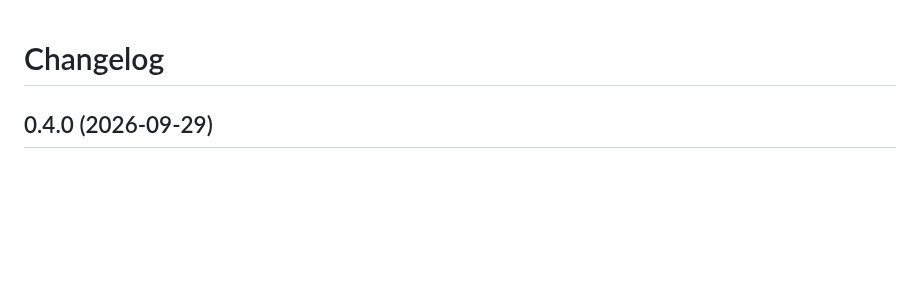
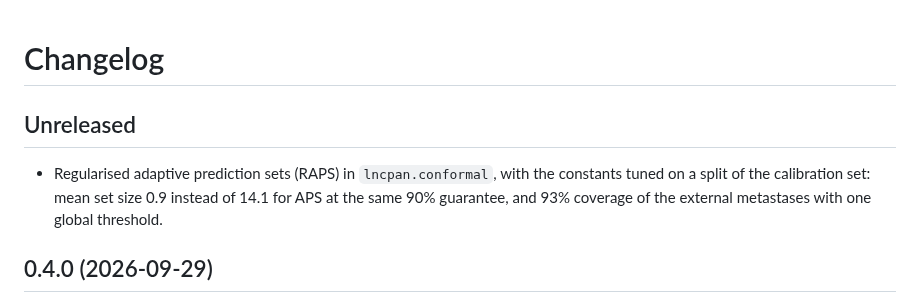
Before and after one commit to MMatinGerami/lncrna-pancancer-classifier, a Markdown page: CHANGELOG.md, the part around the change. Rendered like a GitHub page; blank space fills up the shorter version.

```diff
--- a/CHANGELOG.md
+++ b/CHANGELOG.md
@@ -1,4 +1,8 @@
 # Changelog
+
+## Unreleased
+
+- Regularised adaptive prediction sets (RAPS) in `lncpan.conformal`, with the constants tuned on a split of the calibration set: mean set size 0.9 instead of 14.1 for APS at the same 90% guarantee, and 93% coverage of the external metastases with one global threshold.
 
 ## 0.4.0 (2026-09-29)
 
```
Also changed, not shown: MODEL_CARD.md (+3 -1 lines), README.md (+5 -0 lines), results/figures/fig8_conformal.png, 5 other files.
